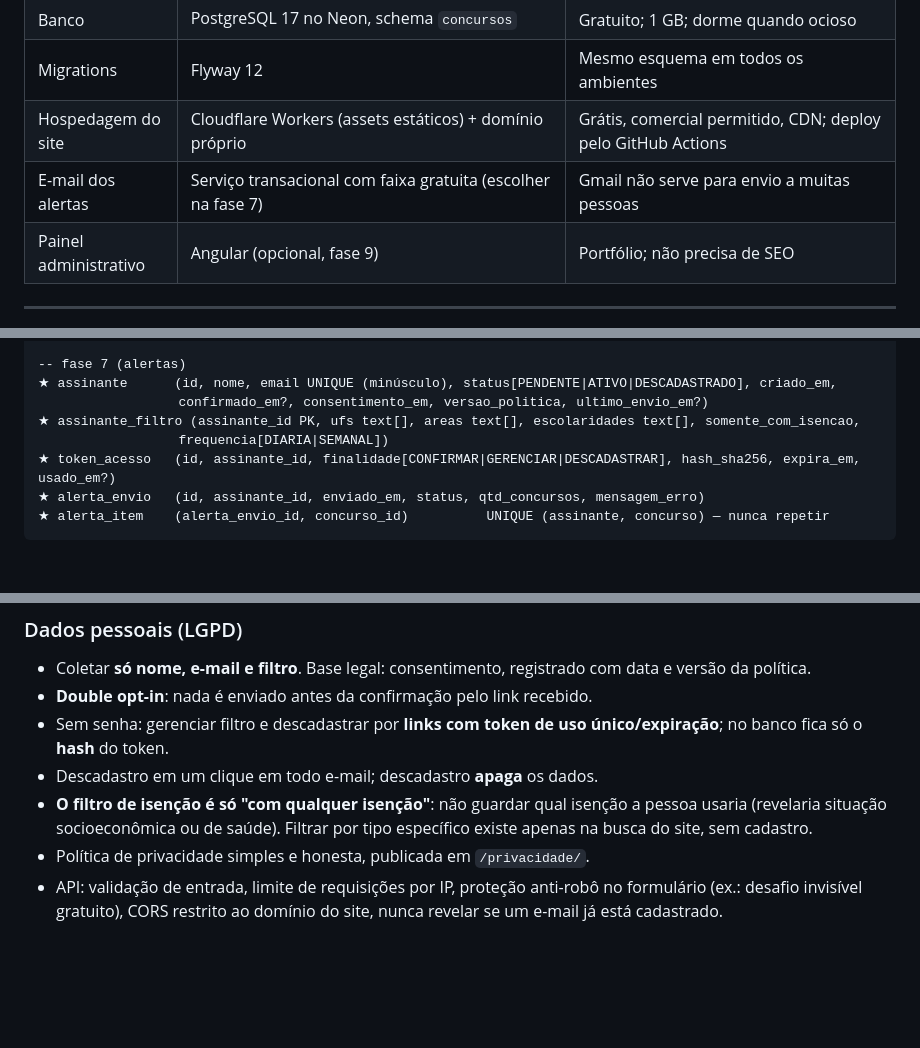
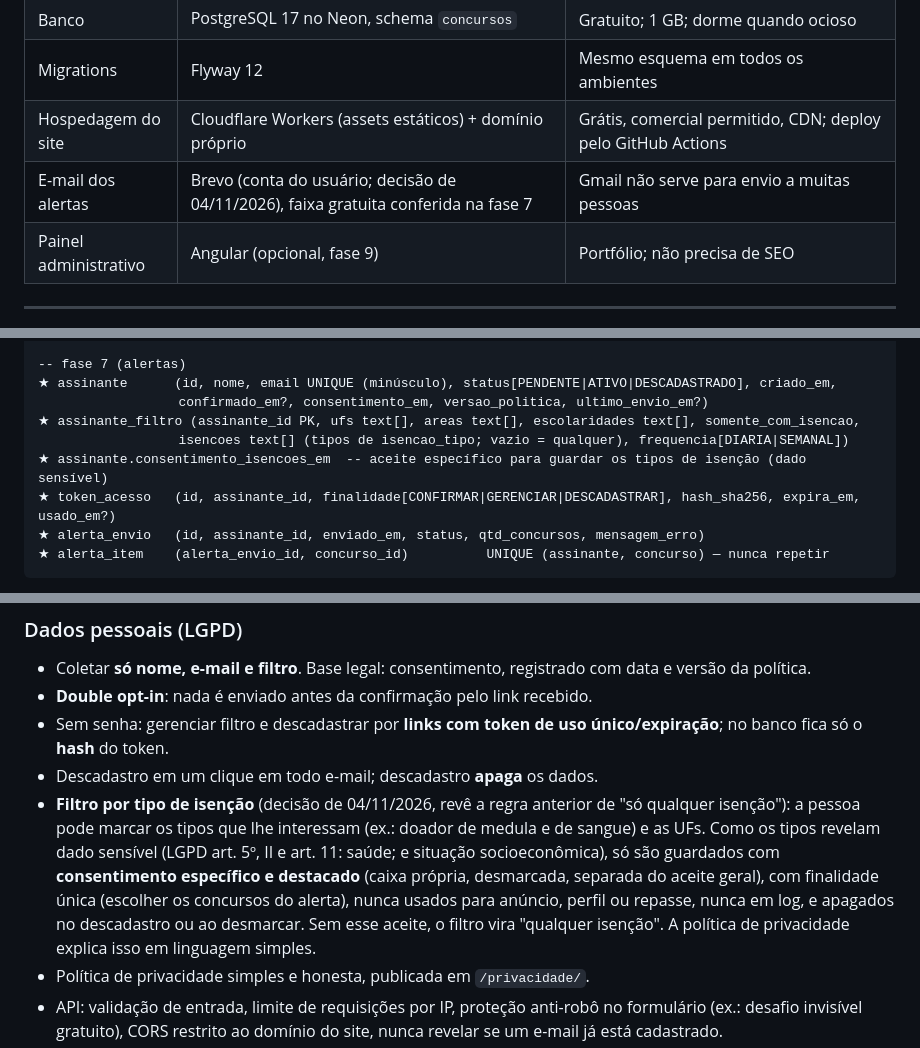
Before and after one commit to natanaelqneves/nqntech-concursos, a Markdown page: docs/CONTEXTO_PROJETO.md, 3 parts joined by grey strips. Rendered like a GitHub page; blank space fills up the shorter version.

Commit message:
docs: alertas com filtro por tipo de isenção (consentimento específico) e Brevo (#49)
Claude-Session: https://claude.ai/code/session_01KVtJpqA1ziTtog1GozUKT2

Co-authored-by: Claude <noreply@anthropic.com>

```diff
--- a/docs/CONTEXTO_PROJETO.md
+++ b/docs/CONTEXTO_PROJETO.md
@@ -93,7 +93,7 @@ aplicativo móvel.
 | Banco | PostgreSQL 17 no Neon, schema `concursos` | Gratuito; 1 GB; dorme quando ocioso |
 | Migrations | Flyway 12 | Mesmo esquema em todos os ambientes |
 | Hospedagem do site | Cloudflare Workers (assets estáticos) + domínio próprio | Grátis, comercial permitido, CDN; deploy pelo GitHub Actions |
-| E-mail dos alertas | Serviço transacional com faixa gratuita (escolher na fase 7) | Gmail não serve para envio a muitas pessoas |
+| E-mail dos alertas | Brevo (conta do usuário; decisão de 04/11/2026), faixa gratuita conferida na fase 7 | Gmail não serve para envio a muitas pessoas |
 | Painel administrativo | Angular (opcional, fase 9) | Portfólio; não precisa de SEO |
 
 ---
@@ -229,7 +229,8 @@ execucao_coleta  (id, fonte_id?, etapa, inicio, fim, status, itens_novos, mensag
 ★ assinante      (id, nome, email UNIQUE (minúsculo), status[PENDENTE|ATIVO|DESCADASTRADO], criado_em,
                   confirmado_em?, consentimento_em, versao_politica, ultimo_envio_em?)
 ★ assinante_filtro (assinante_id PK, ufs text[], areas text[], escolaridades text[], somente_com_isencao,
-                  frequencia[DIARIA|SEMANAL])
+                  isencoes text[] (tipos de isencao_tipo; vazio = qualquer), frequencia[DIARIA|SEMANAL])
+★ assinante.consentimento_isencoes_em  -- aceite específico para guardar os tipos de isenção (dado sensível)
 ★ token_acesso   (id, assinante_id, finalidade[CONFIRMAR|GERENCIAR|DESCADASTRAR], hash_sha256, expira_em, usado_em?)
 ★ alerta_envio   (id, assinante_id, enviado_em, status, qtd_concursos, mensagem_erro)
 ★ alerta_item    (alerta_envio_id, concurso_id)          UNIQUE (assinante, concurso) — nunca repetir
@@ -362,8 +363,13 @@ testes para toda lógica relevante **sem internet**, ruff no Python. Nomes de do
 - Sem senha: gerenciar filtro e descadastrar por **links com token de uso único/expiração**; no banco fica só o
   **hash** do token.
 - Descadastro em um clique em todo e-mail; descadastro **apaga** os dados.
-- **O filtro de isenção é só "com qualquer isenção"**: não guardar qual isenção a pessoa usaria (revelaria
-  situação socioeconômica ou de saúde). Filtrar por tipo específico existe apenas na busca do site, sem cadastro.
+- **Filtro por tipo de isenção** (decisão de 04/11/2026, revê a regra anterior de "só qualquer isenção"): a pessoa
+  pode marcar os tipos que lhe interessam (ex.: doador de medula e de sangue) e as UFs. Como os tipos revelam dado
+  sensível (LGPD art. 5º, II e art. 11: saúde; e situação socioeconômica), só são guardados com **consentimento
+  específico e destacado** (caixa própria, desmarcada, separada do aceite geral), com finalidade única (escolher os
+  concursos do alerta), nunca usados para anúncio, perfil ou repasse, nunca em log, e apagados no descadastro ou ao
+  desmarcar. Sem esse aceite, o filtro vira "qualquer isenção". A política de privacidade explica isso em linguagem
+  simples.
 - Política de privacidade simples e honesta, publicada em `/privacidade/`.
 - API: validação de entrada, limite de requisições por IP, proteção anti-robô no formulário (ex.: desafio
   invisível gratuito), CORS restrito ao domínio do site, nunca revelar se um e-mail já está cadastrado.
```
Also changed, not shown: other parts of docs/CONTEXTO_PROJETO.md (+1 -1 lines), docs/PENDENCIAS.md (+3 -1 lines).
